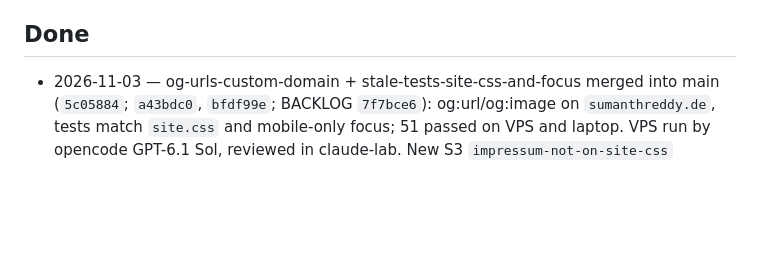
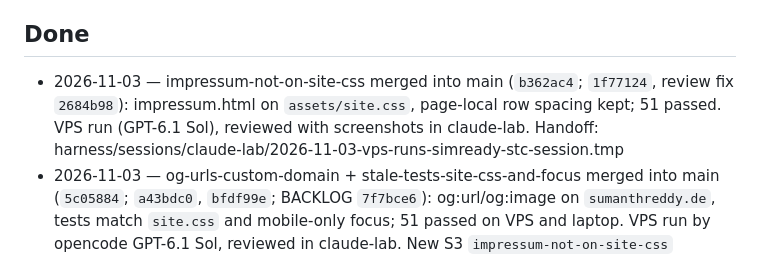
Before and after one commit to Sumanthreddy-DE/Sumanthreddy-DE.github.io, a Markdown page: STATE.md, the part around the change. GitHub-like rendering; blank space fills up the shorter version.

Commit message:
docs(state): Impressum site.css merged (VPS run, saved from claude-lab)

```diff
--- a/STATE.md
+++ b/STATE.md
@@ -88,6 +88,7 @@ Live plans: chat spec (v4 block) + `docs/exec-plans/active/2026-10-09-chat-layer
 
 ## Done
 
+- 2026-11-03 — impressum-not-on-site-css merged into main (`b362ac4`; `1f77124`, review fix `2684b98`): impressum.html on `assets/site.css`, page-local row spacing kept; 51 passed. VPS run (GPT-6.1 Sol), reviewed with screenshots in claude-lab. Handoff: harness/sessions/claude-lab/2026-11-03-vps-runs-simready-stc-session.tmp
 - 2026-11-03 — og-urls-custom-domain + stale-tests-site-css-and-focus merged into main (`5c05884`; `a43bdc0`, `bfdf99e`; BACKLOG `7f7bce6`): og:url/og:image on `sumanthreddy.de`, tests match `site.css` and mobile-only focus; 51 passed on VPS and laptop. VPS run by opencode GPT-6.1 Sol, reviewed in claude-lab. New S3 `impressum-not-on-site-css` (`4d4854c`).
 - 2026-10-28 — chat layer taught the backend's `tool` event: `readEvents` ends only on
   `done`/`fallback` (unknown types ignored), an ok event renders "GitHub live abgefragt:
```
